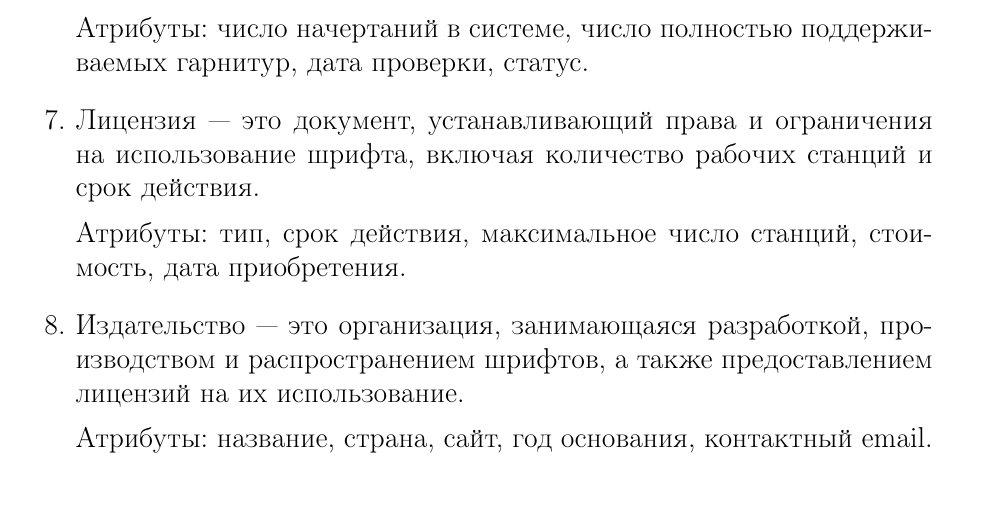
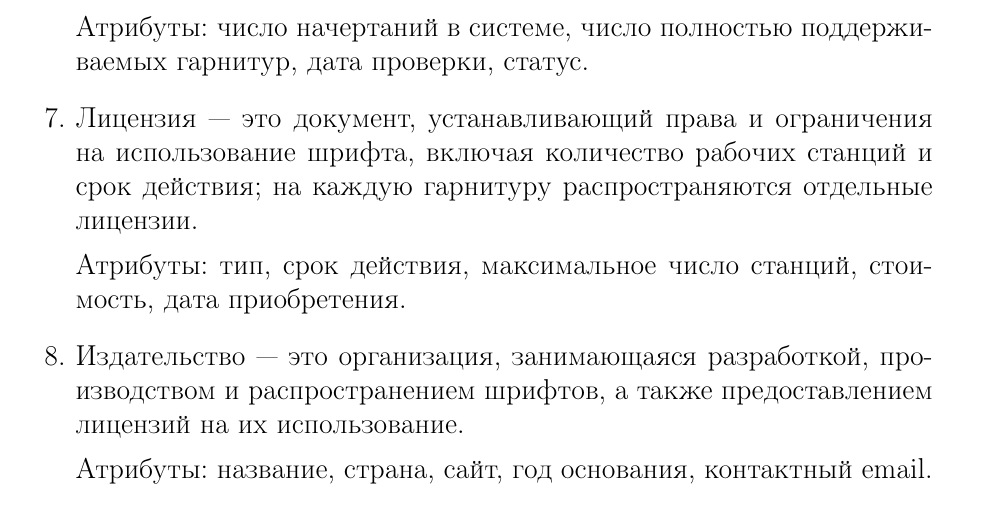
Before and after one commit to si1og/mcs-databases-sem4, a LaTeX document (report/main.tex, which reads report/tex/sections/аналитика/аналитика.tex): part of page 8 of 10, cut so that both start at the same text. Compiled offline with pdfLaTeX.

Commit message:
update 2026-03-06

```diff
--- a/report/tex/sections/аналитика/аналитика.tex
+++ b/report/tex/sections/аналитика/аналитика.tex
@@ -71,7 +71,7 @@
 
     Атрибуты: число начертаний в системе, число полностью поддерживаемых гарнитур, дата проверки, статус.
 
-    \item Лицензия~--- это документ, устанавливающий права и ограничения на использование шрифта, включая количество рабочих станций и срок действия.
+    \item Лицензия~--- это документ, устанавливающий права и ограничения на использование шрифта, включая количество рабочих станций и срок действия; на каждую гарнитуру распространяются отдельные лицензии.
 
     Атрибуты: тип, срок действия, максимальное число станций, стоимость, дата приобретения.
 
```
Also changed, not shown: 1 other file.
